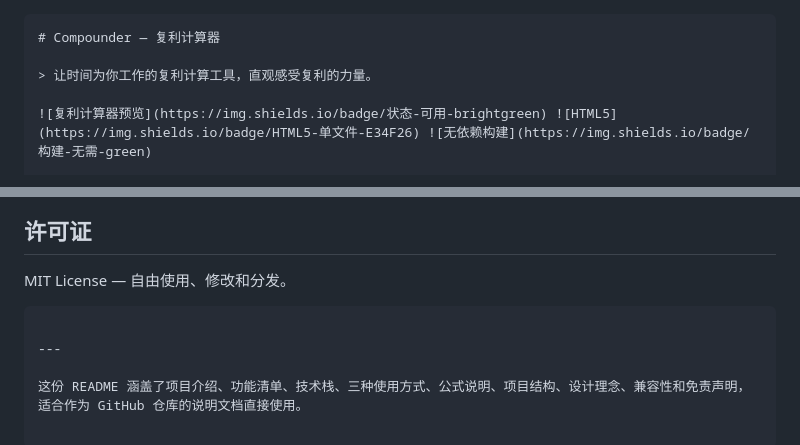
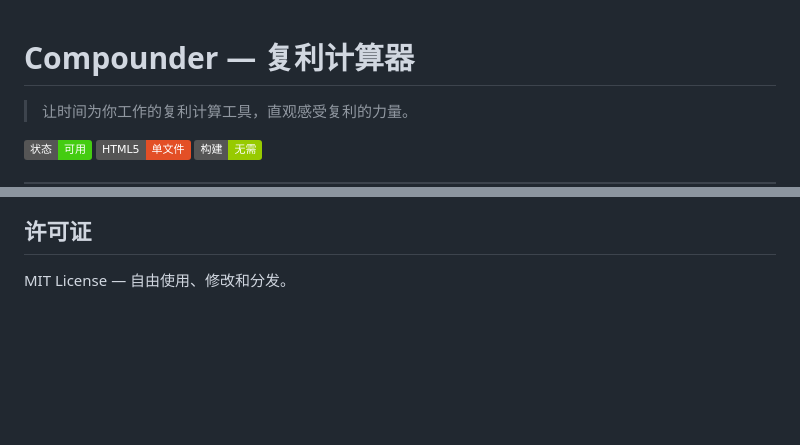
Before and after one commit to ghostcode/Compound-Interest-Calculator, a Markdown page: README.md, 2 parts joined by grey strips. Rendered like a GitHub page; badges without logos; blank space fills up the shorter version.

````diff
--- a/README.md
+++ b/README.md
@@ -1,4 +1,3 @@
-```markdown
 # Compounder — 复利计算器
 
 > 让时间为你工作的复利计算工具，直观感受复利的力量。
@@ -160,8 +159,3 @@ index.html          ← 唯一文件，包含全部 HTML / CSS / JS
 ## 许可证
 
 MIT License — 自由使用、修改和分发。
-```
-
----
-
-这份 README 涵盖了项目介绍、功能清单、技术栈、三种使用方式、公式说明、项目结构、设计理念、兼容性和免责声明，适合作为 GitHub 仓库的说明文档直接使用。
````
